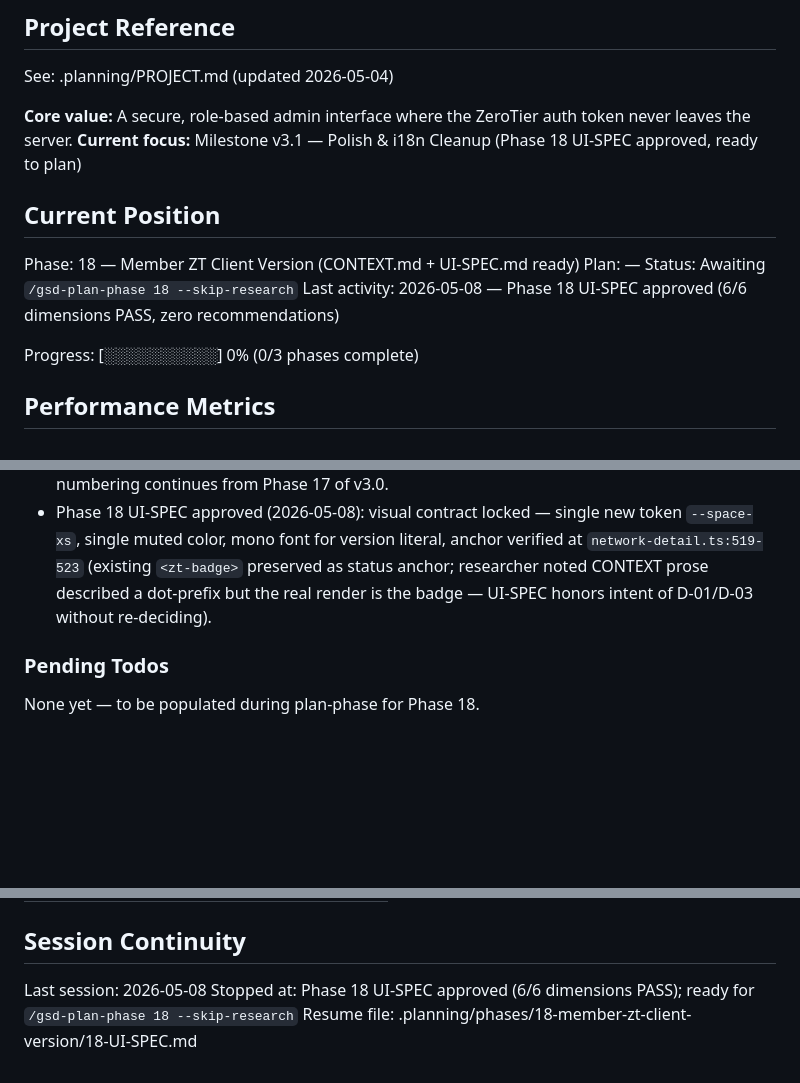
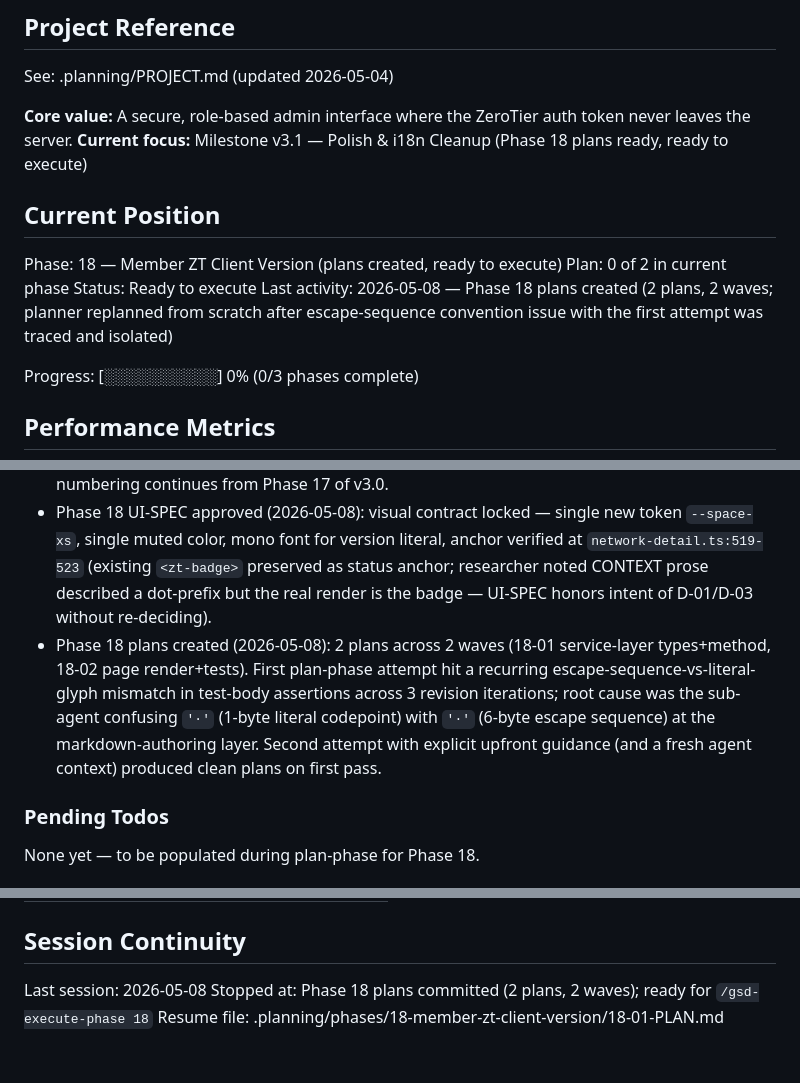
Before and after one commit to rafaelbazanella/ztcwm, a Markdown page: .planning/STATE.md, 3 parts joined by grey strips. GitHub-like rendering; blank space fills up the shorter version.

Commit message:
docs(state): record phase 18 planning complete
Co-Authored-By: Claude Opus 4.7 (1M context) <noreply@anthropic.com>

```diff
--- a/.planning/STATE.md
+++ b/.planning/STATE.md
@@ -17,14 +17,14 @@ started: 2026-05-04
 See: .planning/PROJECT.md (updated 2026-05-04)
 
 **Core value:** A secure, role-based admin interface where the ZeroTier auth token never leaves the server.
-**Current focus:** Milestone v3.1 — Polish & i18n Cleanup (Phase 18 UI-SPEC approved, ready to plan)
+**Current focus:** Milestone v3.1 — Polish & i18n Cleanup (Phase 18 plans ready, ready to execute)
 
 ## Current Position
 
-Phase: 18 — Member ZT Client Version (CONTEXT.md + UI-SPEC.md ready)
-Plan: —
-Status: Awaiting `/gsd-plan-phase 18 --skip-research`
-Last activity: 2026-05-08 — Phase 18 UI-SPEC approved (6/6 dimensions PASS, zero recommendations)
+Phase: 18 — Member ZT Client Version (plans created, ready to execute)
+Plan: 0 of 2 in current phase
+Status: Ready to execute
+Last activity: 2026-05-08 — Phase 18 plans created (2 plans, 2 waves; planner replanned from scratch after escape-sequence convention issue with the first attempt was traced and isolated)
 
 Progress: [░░░░░░░░░░] 0% (0/3 phases complete)
 
@@ -64,6 +64,7 @@ v3.1-specific decisions still pending until plan-phase:
 - Milestone v3.1 created (2026-05-04): Polish & i18n Cleanup. Sourced from `.TODO.md` (4 items: member ZT version, i18n audit, Users-page Lucide icons, navbar layout fix).
 - Roadmap created (2026-05-04): 3 phases derived from 7 requirements. Phase 18 (member version), Phase 19 (i18n sweep), Phase 20 (shell + Users-page regression fixes). Phase numbering continues from Phase 17 of v3.0.
 - Phase 18 UI-SPEC approved (2026-05-08): visual contract locked — single new token `--space-xs`, single muted color, mono font for version literal, anchor verified at `network-detail.ts:519-523` (existing `<zt-badge>` preserved as status anchor; researcher noted CONTEXT prose described a dot-prefix but the real render is the badge — UI-SPEC honors intent of D-01/D-03 without re-deciding).
+- Phase 18 plans created (2026-05-08): 2 plans across 2 waves (18-01 service-layer types+method, 18-02 page render+tests). First plan-phase attempt hit a recurring escape-sequence-vs-literal-glyph mismatch in test-body assertions across 3 revision iterations; root cause was the sub-agent confusing `'·'` (1-byte literal codepoint) with `'·'` (6-byte escape sequence) at the markdown-authoring layer. Second attempt with explicit upfront guidance (and a fresh agent context) produced clean plans on first pass.
 
 ### Pending Todos
 
@@ -82,5 +83,5 @@ None. All seven v3.1 requirements are well-scoped polish items with no external
 ## Session Continuity
 
 Last session: 2026-05-08
-Stopped at: Phase 18 UI-SPEC approved (6/6 dimensions PASS); ready for `/gsd-plan-phase 18 --skip-research`
-Resume file: .planning/phases/18-member-zt-client-version/18-UI-SPEC.md
+Stopped at: Phase 18 plans committed (2 plans, 2 waves); ready for `/gsd-execute-phase 18`
+Resume file: .planning/phases/18-member-zt-client-version/18-01-PLAN.md
```
